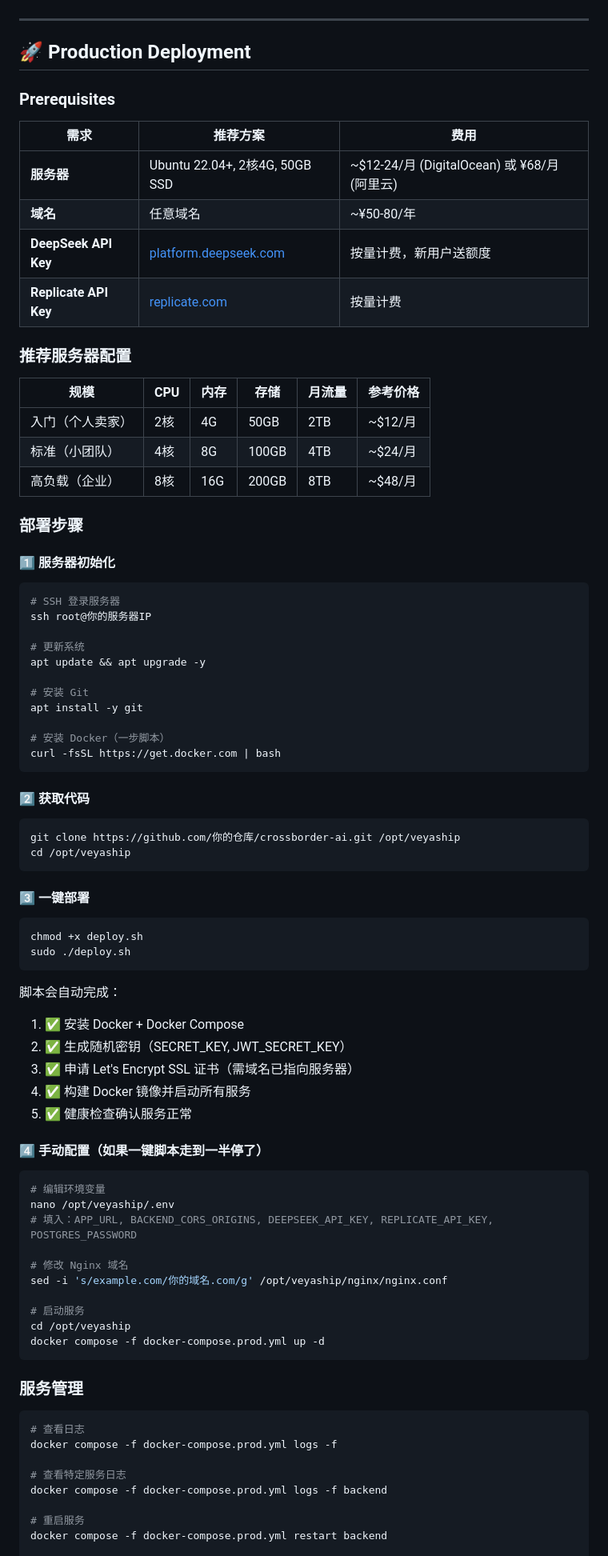
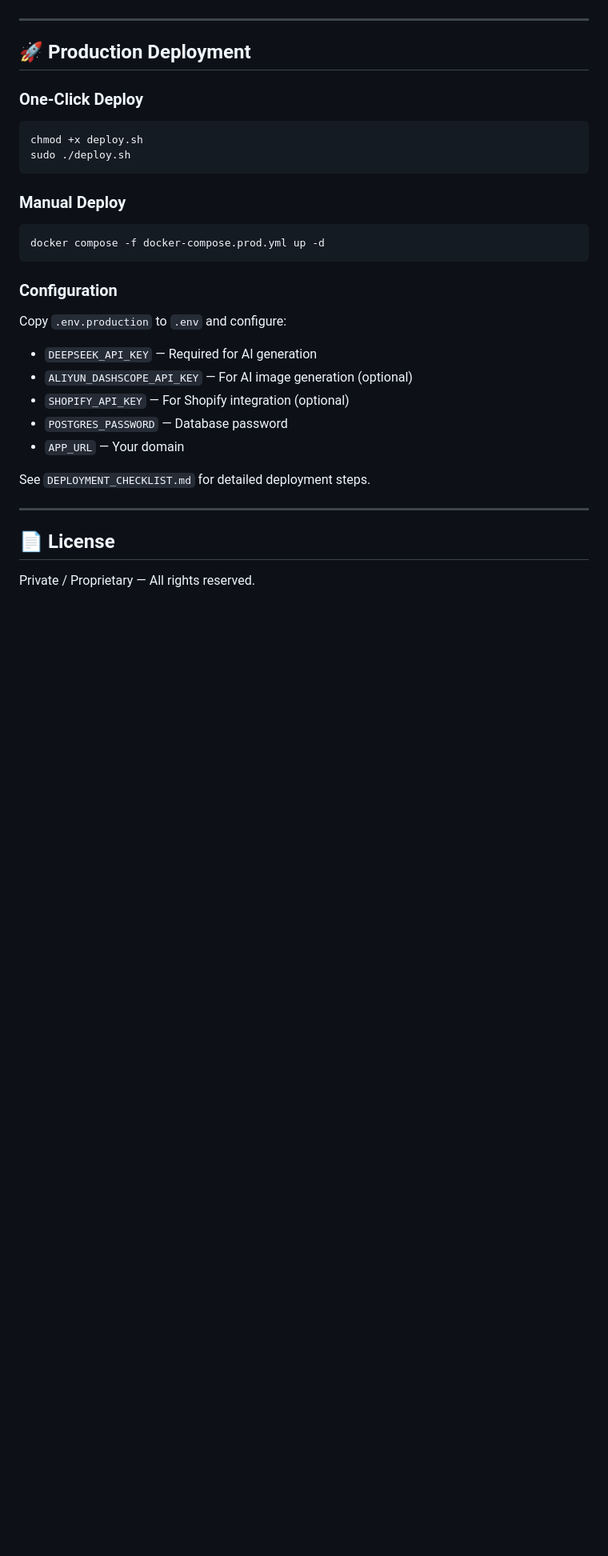
Before and after one commit to Drir1203/crossborder-ai, a Markdown page: crossborder-ai/README.md, the part around one of its changes. Shown at 80% size. Rendered like a GitHub page; blank space fills up the shorter version.

Commit message:
docs: update README to current feature set

````diff
--- a/crossborder-ai/README.md
+++ b/crossborder-ai/README.md
@@ -267,86 +187,29 @@ Private / Proprietary — All rights reserved.
 
 ## 🚀 Production Deployment
 
-### Prerequisites
-
-| 需求 | 推荐方案 | 费用 |
-|------|---------|------|
-| **服务器** | Ubuntu 22.04+, 2核4G, 50GB SSD | ~$12-24/月 (DigitalOcean) 或 ¥68/月 (阿里云) |
-| **域名** | 任意域名 | ~¥50-80/年 |
-| **DeepSeek API Key** | [platform.deepseek.com](https://platform.deepseek.com) | 按量计费，新用户送额度 |
-| **Replicate API Key** | [replicate.com](https://replicate.com/account/api-tokens) | 按量计费 |
-
-### 推荐服务器配置
-
-| 规模 | CPU | 内存 | 存储 | 月流量 | 参考价格 |
-|------|-----|------|------|--------|---------|
-| 入门（个人卖家） | 2核 | 4G | 50GB | 2TB | ~$12/月 |
-| 标准（小团队） | 4核 | 8G | 100GB | 4TB | ~$24/月 |
-| 高负载（企业） | 8核 | 16G | 200GB | 8TB | ~$48/月 |
-
-### 部署步骤
-
-#### 1️⃣ 服务器初始化
-
-```bash
-# SSH 登录服务器
-ssh root@你的服务器IP
-
-# 更新系统
-apt update && apt upgrade -y
-
-# 安装 Git
-apt install -y git
-
-# 安装 Docker（一步脚本）
-curl -fsSL https://get.docker.com | bash
-```
-
-#### 2️⃣ 获取代码
-
-```bash
-git clone https://github.com/你的仓库/crossborder-ai.git /opt/veyaship
-cd /opt/veyaship
-```
-
-#### 3️⃣ 一键部署
-
+### One-Click Deploy
 ```bash
 chmod +x deploy.sh
 sudo ./deploy.sh
 ```
 
-脚本会自动完成：
-1. ✅ 安装 Docker + Docker Compose
-2. ✅ 生成随机密钥（SECRET_KEY, JWT_SECRET_KEY）
-3. ✅ 申请 Let's Encrypt SSL 证书（需域名已指向服务器）
-4. ✅ 构建 Docker 镜像并启动所有服务
-5. ✅ 健康检查确认服务正常
-
-#### 4️⃣ 手动配置（如果一键脚本走到一半停了）
-
+### Manual Deploy
 ```bash
-# 编辑环境变量
-nano /opt/veyaship/.env
-# 填入：APP_URL, BACKEND_CORS_ORIGINS, DEEPSEEK_API_KEY, REPLICATE_API_KEY, POSTGRES_PASSWORD
-
-# 修改 Nginx 域名
-sed -i 's/example.com/你的域名.com/g' /opt/veyaship/nginx/nginx.conf
-
-# 启动服务
-cd /opt/veyaship
 docker compose -f docker-compose.prod.yml up -d
 ```
 
-### 服务管理
+### Configuration
+Copy `.env.production` to `.env` and configure:
+- `DEEPSEEK_API_KEY` — Required for AI generation
+- `ALIYUN_DASHSCOPE_API_KEY` — For AI image generation (optional)
+- `SHOPIFY_API_KEY` — For Shopify integration (optional)
+- `POSTGRES_PASSWORD` — Database password
+- `APP_URL` — Your domain
 
-```bash
-# 查看日志
-docker compose -f docker-compose.prod.yml logs -f
+See `DEPLOYMENT_CHECKLIST.md` for detailed deployment steps.
 
-# 查看特定服务日志
-docker compose -f docker-compose.prod.yml logs -f backend
+---
 
-# 重启服务
-docker compose -f docker-compose.prod.yml restart backend
+## 📄 License
+Private / Proprietary — All rights reserved.
 
````
Also changed, not shown: other parts of crossborder-ai/README.md (+110 -212 lines).
